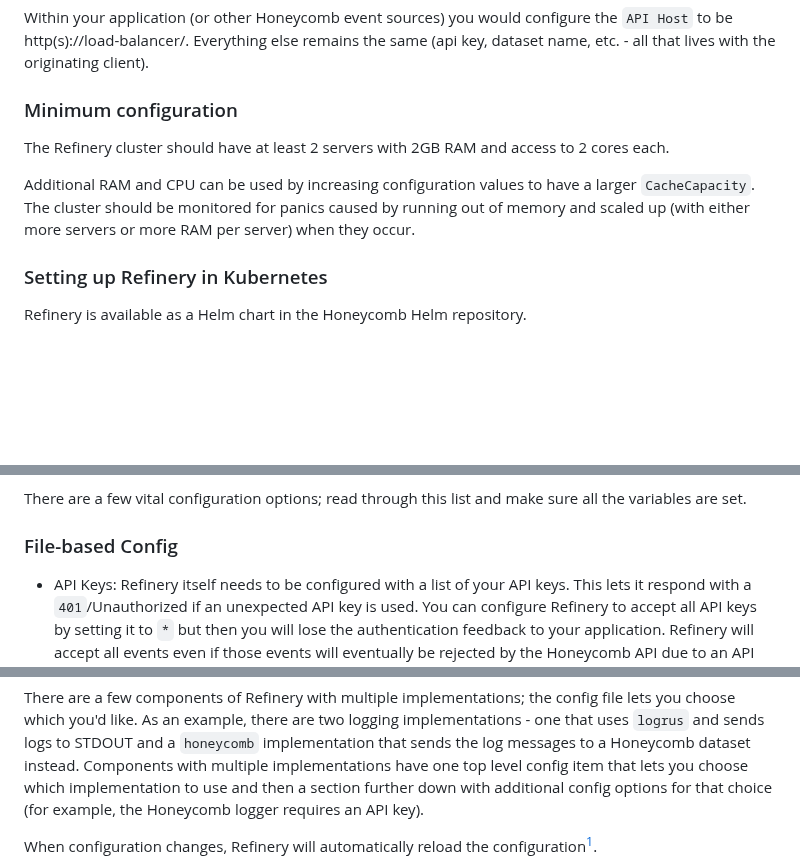
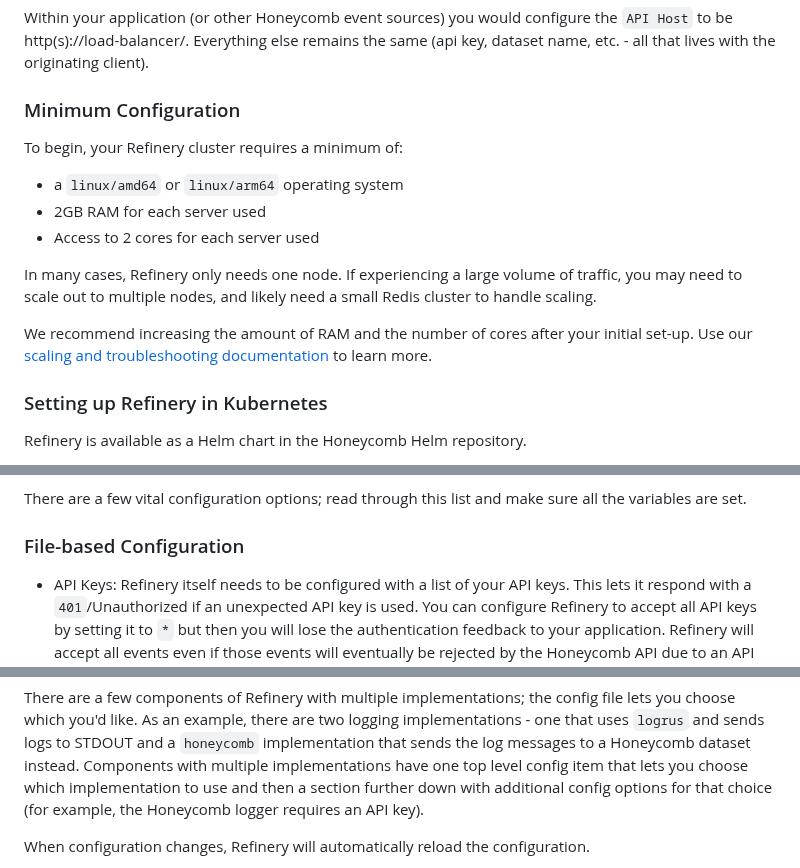
Before and after one commit to honeycombio/refinery, a Markdown page: README.md, 3 parts joined by grey strips. GitHub-like rendering; blank space fills up the shorter version.

Commit message:
Include Phillip 's doc PR changes
Signed-off-by: Mary Jinglewski <maryjinglewski@honeycomb.io>

```diff
--- a/README.md
+++ b/README.md
@@ -35,11 +35,19 @@ Refinery processes must be able to communicate with each other to concentrate tr
 
 Within your application (or other Honeycomb event sources) you would configure the `API Host` to be http(s)://load-balancer/. Everything else remains the same (api key, dataset name, etc. - all that lives with the originating client).
 
-### Minimum configuration
+### Minimum Configuration
 
-The Refinery cluster should have at least 2 servers with 2GB RAM and access to 2 cores each.
+To begin, your Refinery cluster requires a minimum of:
 
-Additional RAM and CPU can be used by increasing configuration values to have a larger `CacheCapacity`. The cluster should be monitored for panics caused by running out of memory and scaled up (with either more servers or more RAM per server) when they occur.
+- a `linux/amd64` or `linux/arm64` operating system
+- 2GB RAM for each server used
+- Access to 2 cores for each server used
+
+In many cases, Refinery only needs one node.
+If experiencing a large volume of traffic, you may need to scale out to multiple nodes, and likely need a small Redis cluster to handle scaling.
+
+We recommend increasing the amount of RAM and the number of cores after your initial set-up.
+Use our [scaling and troubleshooting documentation](/manage-data-volume/refinery/scale-and-troubleshoot/) to learn more.
 
 ### Setting up Refinery in Kubernetes
 
@@ -67,7 +75,7 @@ Configuration is done in one of two ways:
 
 There are a few vital configuration options; read through this list and make sure all the variables are set.
 
-### File-based Config
+### File-based Configuration
 
 - API Keys: Refinery itself needs to be configured with a list of your API keys. This lets it respond with a `401`/Unauthorized if an unexpected API key is used. You can configure Refinery to accept all API keys by setting it to `*` but then you will lose the authentication feedback to your application. Refinery will accept all events even if those events will eventually be rejected by the Honeycomb API due to an API key issue.
 
@@ -81,5 +89,5 @@ There are a few vital configuration options; read through this list and make sur
 
 There are a few components of Refinery with multiple implementations; the config file lets you choose which you'd like. As an example, there are two logging implementations - one that uses `logrus` and sends logs to STDOUT and a `honeycomb` implementation that sends the log messages to a Honeycomb dataset instead. Components with multiple implementations have one top level config item that lets you choose which implementation to use and then a section further down with additional config options for that choice (for example, the Honeycomb logger requires an API key).
 
-When configuration changes, Refinery will automatically reload the configuration[^1].
+When configuration changes, Refinery will automatically reload the configuration.
 
```
Also changed, not shown: other parts of README.md (+1 -1 lines).
